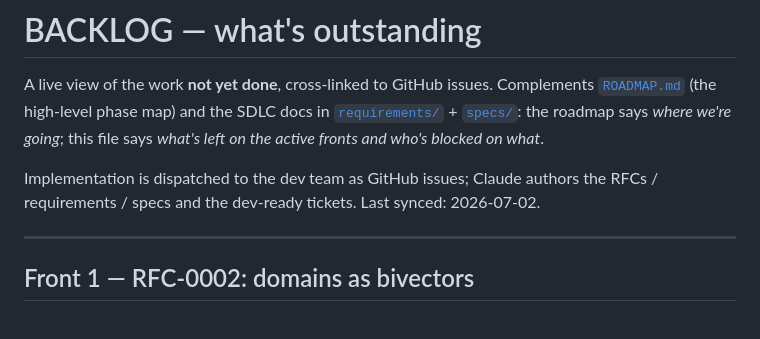
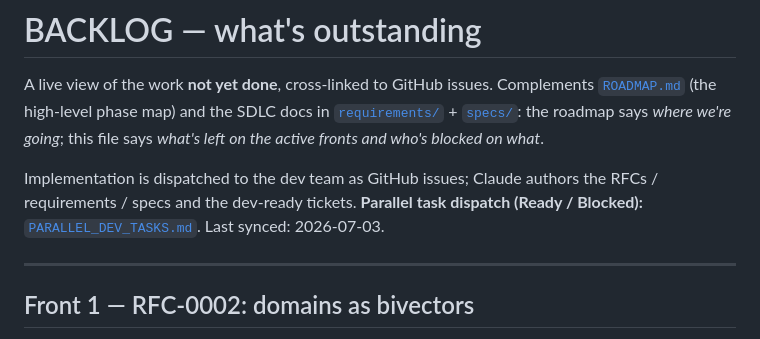
Before and after one commit to westerngazoo/AMillionPlateaus, a Markdown page: docs/BACKLOG.md, the part around the change. Rendered like a GitHub page.

```diff
--- a/docs/BACKLOG.md
+++ b/docs/BACKLOG.md
@@ -7,7 +7,8 @@ says *where we're going*; this file says *what's left on the active fronts and w
 on what*.
 
 Implementation is dispatched to the dev team as GitHub issues; Claude authors the
-RFCs / requirements / specs and the dev-ready tickets. Last synced: 2026-07-02.
+RFCs / requirements / specs and the dev-ready tickets. **Parallel task dispatch (Ready
+/ Blocked):** [`PARALLEL_DEV_TASKS.md`](PARALLEL_DEV_TASKS.md). Last synced: 2026-07-03.
 
 ---
 
```
Also changed, not shown: docs/PARALLEL_DEV_TASKS.md (added, +162 -0 lines).
